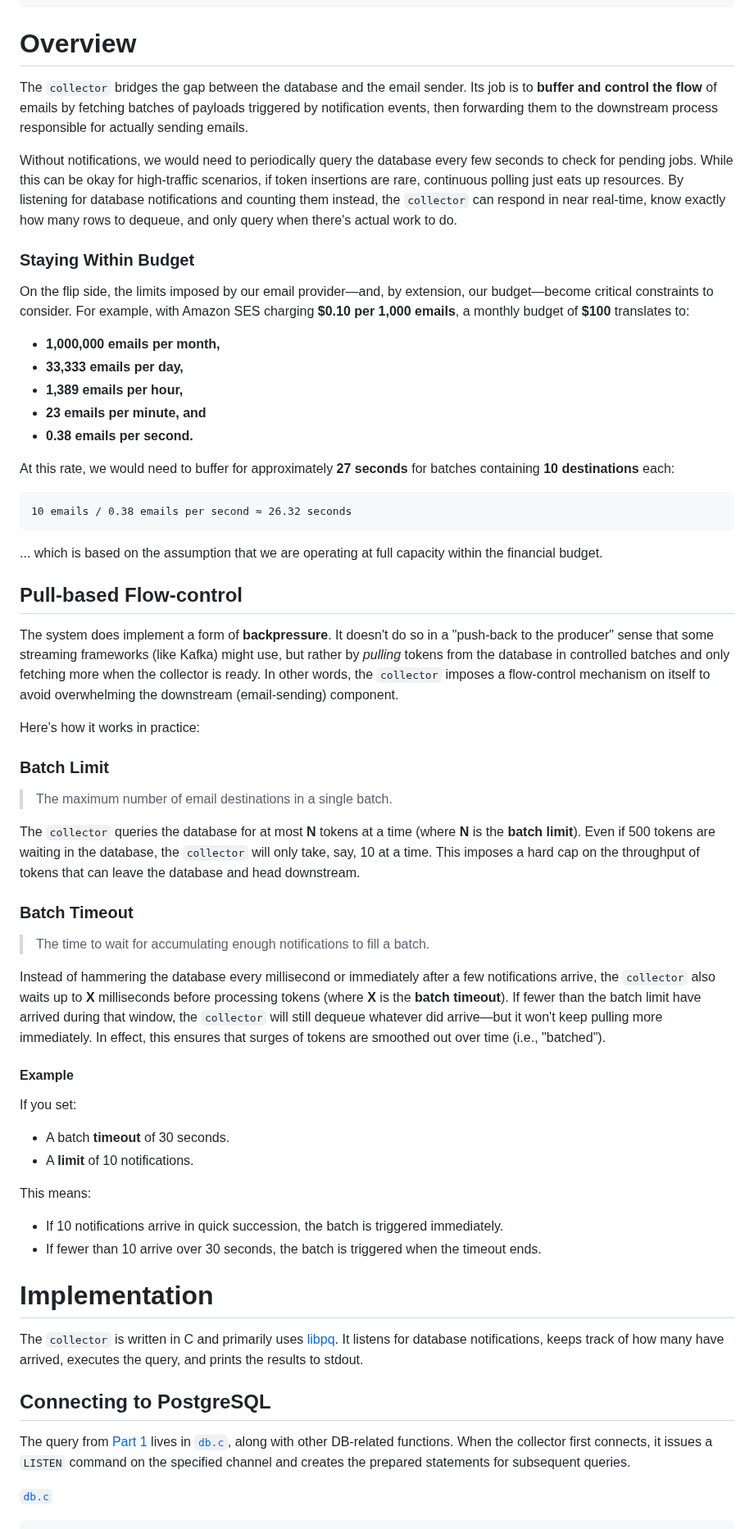
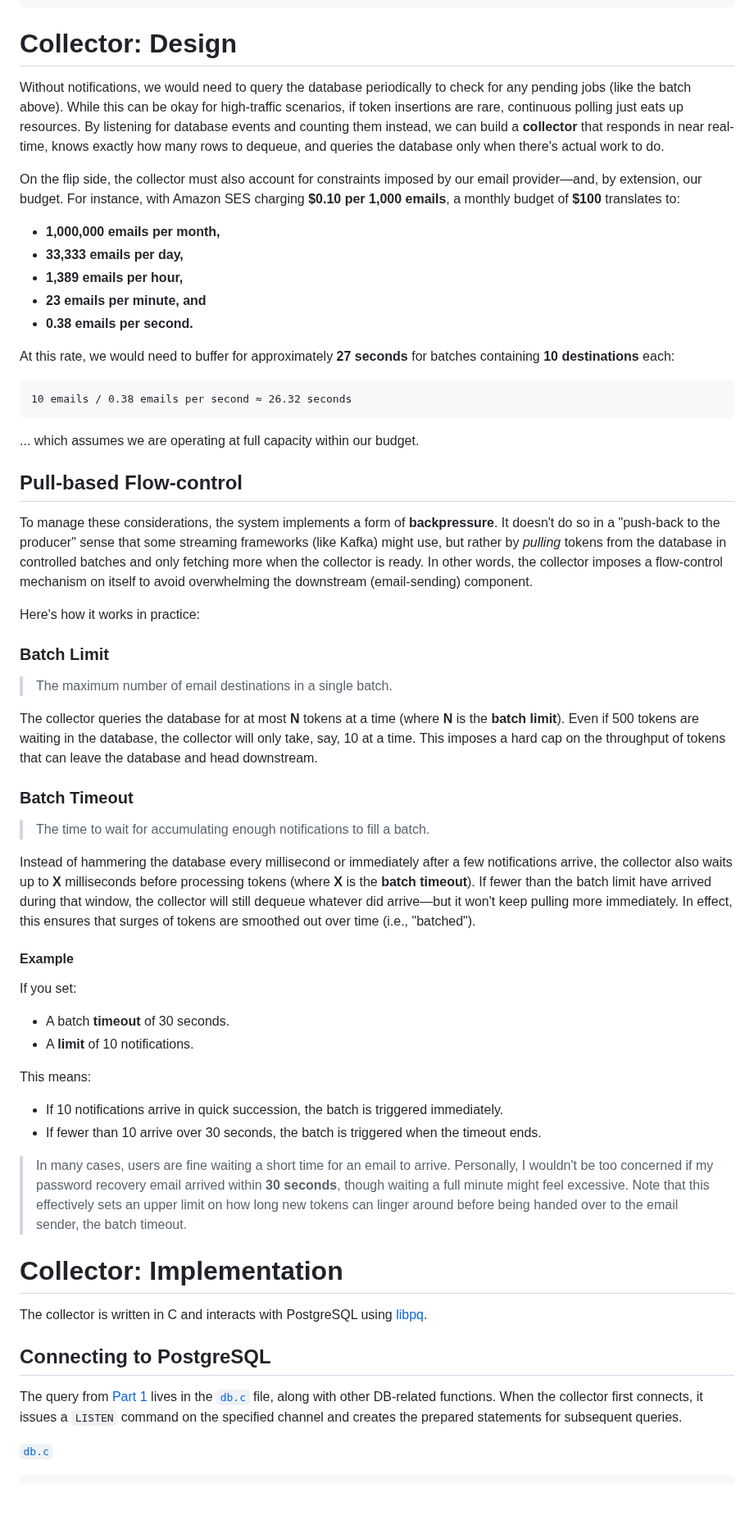
Before and after one commit to tetsuo/tetsuo.github.io, a Markdown page: articles/mailroom-ii.md, the part around one of its changes. Shown at 82% size. Drawn GitHub-style; blank space fills up the shorter version.

Commit message:
Add a final section to mailroom-ii and rephrase some parts

````diff
--- a/articles/mailroom-ii.md
+++ b/articles/mailroom-ii.md
@@ -195,15 +193,11 @@ secret | \xa9763eec727835bd97b79018b308613268d9ea0db70493fd212771c9b7c3bcb2
 code   | 31620
 ```
 
-# Overview
+# Collector: Design
 
-The `collector` bridges the gap between the database and the email sender. Its job is to **buffer and control the flow** of emails by fetching batches of payloads triggered by notification events, then forwarding them to the downstream process responsible for actually sending emails.
+Without notifications, we would need to query the database periodically to check for any pending jobs (like the batch above). While this can be okay for high-traffic scenarios, if token insertions are rare, continuous polling just eats up resources. By listening for database events and counting them instead, we can build a **collector** that responds in near real-time, knows exactly how many rows to dequeue, and queries the database only when there's actual work to do.
 
-Without notifications, we would need to periodically query the database every few seconds to check for pending jobs. While this can be okay for high-traffic scenarios, if token insertions are rare, continuous polling just eats up resources. By listening for database notifications and counting them instead, the `collector` can respond in near real-time, know exactly how many rows to dequeue, and only query when there's actual work to do.
-
-### Staying Within Budget
-
-On the flip side, the limits imposed by our email provider—and, by extension, our budget—become critical constraints to consider. For example, with Amazon SES charging **$0.10 per 1,000 emails**, a monthly budget of **$100** translates to:
+On the flip side, the collector must also account for constraints imposed by our email provider—and, by extension, our budget. For instance, with Amazon SES charging **$0.10 per 1,000 emails**, a monthly budget of **$100** translates to:
 
 - **1,000,000 emails per month,**
 - **33,333 emails per day,**
@@ -217,11 +211,11 @@ At this rate, we would need to buffer for approximately **27 seconds** for batch
 10 emails / 0.38 emails per second ≈ 26.32 seconds
 ```
 
-... which is based on the assumption that we are operating at full capacity within the financial budget.
+... which assumes we are operating at full capacity within our budget.
 
 ## Pull-based Flow-control
 
-The system does implement a form of **backpressure**. It doesn't do so in a "push-back to the producer" sense that some streaming frameworks (like Kafka) might use, but rather by _pulling_ tokens from the database in controlled batches and only fetching more when the collector is ready. In other words, the `collector` imposes a flow-control mechanism on itself to avoid overwhelming the downstream (email-sending) component.
+To manage these considerations, the system implements a form of **backpressure**. It doesn't do so in a "push-back to the producer" sense that some streaming frameworks (like Kafka) might use, but rather by _pulling_ tokens from the database in controlled batches and only fetching more when the collector is ready. In other words, the collector imposes a flow-control mechanism on itself to avoid overwhelming the downstream (email-sending) component.
 
 Here's how it works in practice:
 
@@ -229,13 +223,13 @@ Here's how it works in practice:
 
 > The maximum number of email destinations in a single batch.
 
-The `collector` queries the database for at most **N** tokens at a time (where **N** is the **batch limit**). Even if 500 tokens are waiting in the database, the `collector` will only take, say, 10 at a time. This imposes a hard cap on the throughput of tokens that can leave the database and head downstream.
+The collector queries the database for at most **N** tokens at a time (where **N** is the **batch limit**). Even if 500 tokens are waiting in the database, the collector will only take, say, 10 at a time. This imposes a hard cap on the throughput of tokens that can leave the database and head downstream.
 
 ### Batch Timeout
 
 > The time to wait for accumulating enough notifications to fill a batch.
 
-Instead of hammering the database every millisecond or immediately after a few notifications arrive, the `collector` also waits up to **X** milliseconds before processing tokens (where **X** is the **batch timeout**). If fewer than the batch limit have arrived during that window, the `collector` will still dequeue whatever did arrive—but it won't keep pulling more immediately. In effect, this ensures that surges of tokens are smoothed out over time (i.e., "batched").
+Instead of hammering the database every millisecond or immediately after a few notifications arrive, the collector also waits up to **X** milliseconds before processing tokens (where **X** is the **batch timeout**). If fewer than the batch limit have arrived during that window, the collector will still dequeue whatever did arrive—but it won't keep pulling more immediately. In effect, this ensures that surges of tokens are smoothed out over time (i.e., "batched").
 
 #### Example
 
@@ -249,13 +243,15 @@ This means:
 - If 10 notifications arrive in quick succession, the batch is triggered immediately.
 - If fewer than 10 arrive over 30 seconds, the batch is triggered when the timeout ends.
 
-# Implementation
+> In many cases, users are fine waiting a short time for an email to arrive. Personally, I wouldn't be too concerned if my password recovery email arrived within **30 seconds**, though waiting a full minute might feel excessive. Note that this effectively sets an upper limit on how long new tokens can linger around before being handed over to the email sender, the batch timeout.
 
-The `collector` is written in C and primarily uses [libpq](https://www.postgresql.org/docs/current/libpq.html). It listens for database notifications, keeps track of how many have arrived, executes the query, and prints the results to stdout.
+# Collector: Implementation
+
+The collector is written in C and interacts with PostgreSQL using [libpq](https://www.postgresql.org/docs/current/libpq.html).
 
 ## Connecting to PostgreSQL
 
-The query from [Part 1](./mailroom-i.html) lives in [`db.c`](https://github.com/tetsuo/mailroom/blob/master/collector/src/db.c#L20), along with other DB-related functions. When the collector first connects, it issues a `LISTEN` command on the specified channel and creates the prepared statements for subsequent queries.
+The query from [Part 1](./mailroom-i.html) lives in the [`db.c`](https://github.com/tetsuo/mailroom/blob/master/collector/src/db.c#L20) file, along with other DB-related functions. When the collector first connects, it issues a `LISTEN` command on the specified channel and creates the prepared statements for subsequent queries.
 
 [`db.c`](https://github.com/tetsuo/mailroom/blob/master/collector/src/db.c#L299)
 
````
Also changed, not shown: other parts of articles/mailroom-ii.md (+27 -15 lines).
